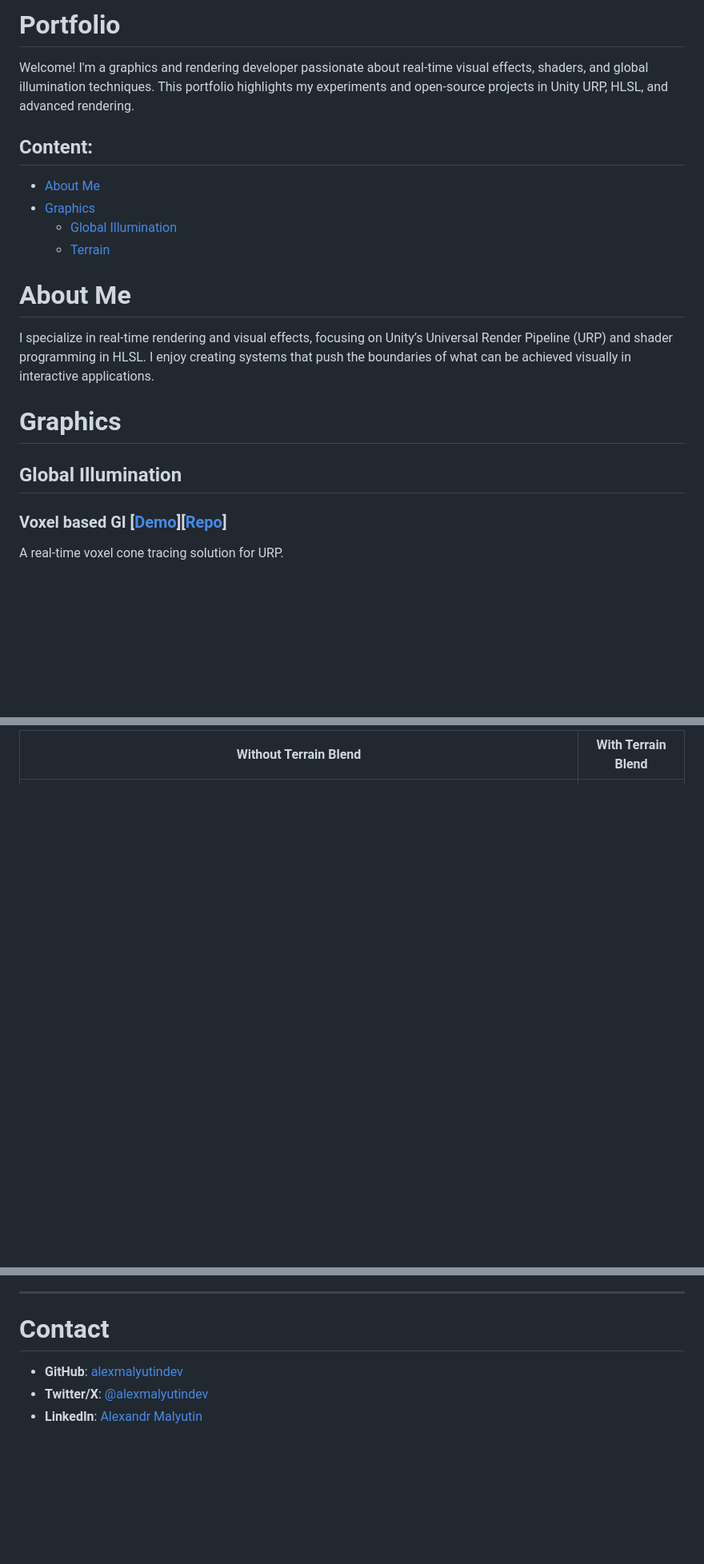
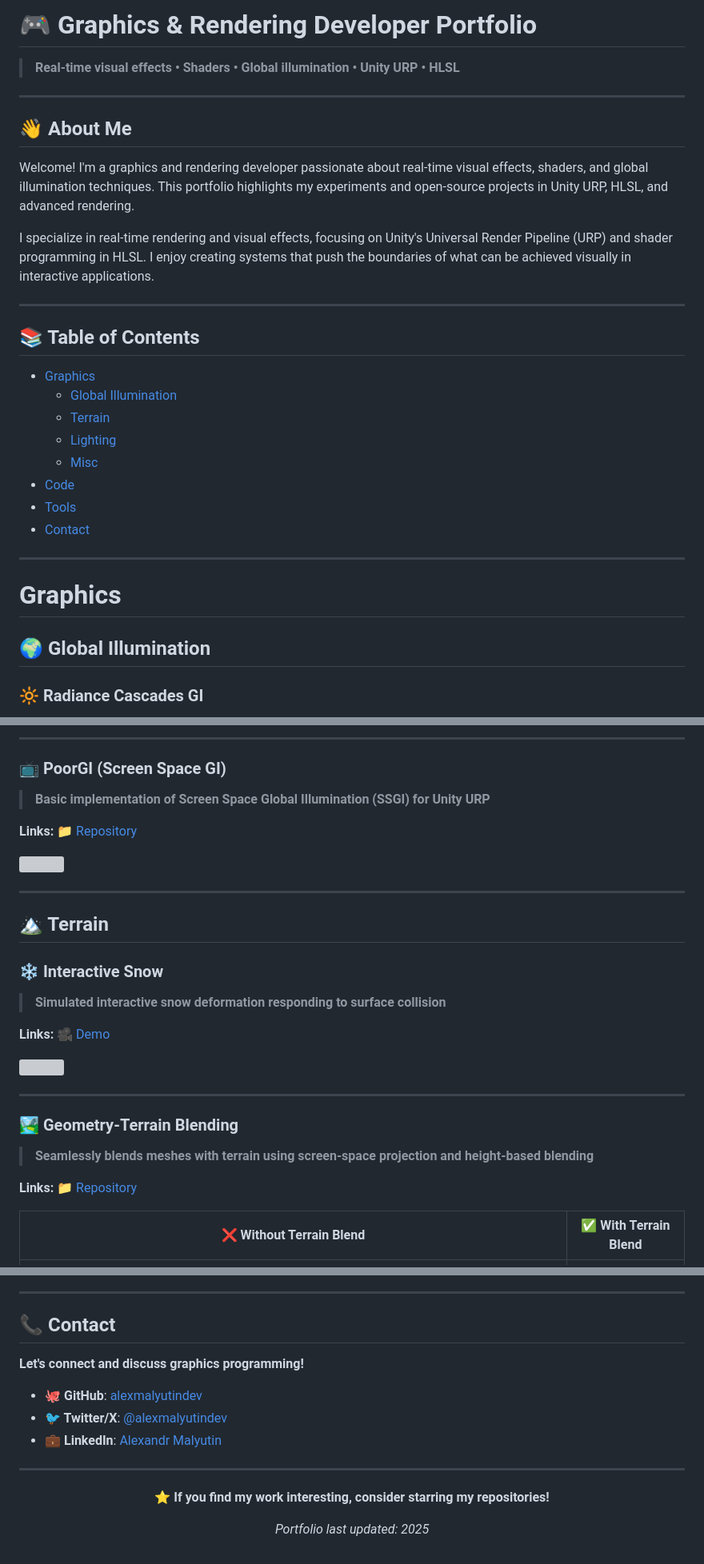
Before and after one commit to alexmalyutindev/alexmalyutindev, a Markdown page: PORTFOLIO.md, 3 parts joined by grey strips. Shown: that part at 80% size. Rendered like a GitHub page; blank space fills up the shorter version; grey boxes are pictures that could not be loaded.

```diff
--- a/PORTFOLIO.md
+++ b/PORTFOLIO.md
@@ -1,22 +1,33 @@
-Portfolio
-=========
+# 🎮 Graphics & Rendering Developer Portfolio
+
+> **Real-time visual effects • Shaders • Global illumination • Unity URP • HLSL**
+
+---
+
+## 👋 About Me
 
 Welcome! I'm a graphics and rendering developer passionate about real-time visual effects, shaders, and global illumination techniques. This portfolio highlights my experiments and open-source projects in Unity URP, HLSL, and advanced rendering.
 
-## Content:
-- [About Me](#about-me)
+I specialize in real-time rendering and visual effects, focusing on Unity's Universal Render Pipeline (URP) and shader programming in HLSL. I enjoy creating systems that push the boundaries of what can be achieved visually in interactive applications.
+
+---
+
+## 📚 Table of Contents
+
 - [Graphics](#graphics)
-  - [Global Illumination](#global-illumination)
-  - [Terrain](#terrain)
+    - [Global Illumination](#-global-illumination)
+    - [Terrain](#%EF%B8%8F-terrain)
+    - [Lighting](#%EF%B8%8F-lighting)
+    - [Misc](#misc)
+- [Code](#code)
+- [Tools](#%EF%B8%8F-tools)
+- [Contact](#-contact)
 
-# About Me
-I specialize in real-time rendering and visual effects, focusing on Unity’s Universal Render Pipeline (URP) and shader programming in HLSL. I enjoy creating systems that push the boundaries of what can be achieved visually in interactive applications.
-
+---
 
 # Graphics
 
-## Global Illumination
+## 🌍 Global Illumination
 
-### Voxel based GI [[Demo](https://x.com/alexmalyutindev/status/1759652466277151195)][[Repo](https://github.com/alexmalyutindev/unity-urp-vxgi)]
-A real-time voxel cone tracing solution for URP.
+### 🔆 Radiance Cascades GI
 
@@ -47,6 +50,36 @@ Seamlessly blends meshes with terrain using screen-space projection and height-b
 
-| Without Terrain Blend                          | With Terrain Blend                         |
-|------------------------------------------------|--------------------------------------------|
+---
+
+### 📺 PoorGI (Screen Space GI)
+
+> **Basic implementation of Screen Space Global Illumination (SSGI) for Unity URP**
+
+**Links:** [📁 Repository](https://github.com/alexmalyutindev/unity-poor-gi)
+
+<img src="https://github.com/alexmalyutindev/unity-poor-gi/raw/master/Pictures/preview-sponza-1.png" width="60%">
+
+---
+
+## 🏔️ Terrain
+
+### ❄️ Interactive Snow
+
+> **Simulated interactive snow deformation responding to surface collision**
+
+**Links:** [🎥 Demo](https://x.com/alexmalyutindev/status/1841541664277475583)
+
+<img src="./files/interactive-snow.png" width="50%">
+
+---
+
+### 🏞️ Geometry-Terrain Blending
+
+> **Seamlessly blends meshes with terrain using screen-space projection and height-based blending**
+
+**Links:** [📁 Repository](https://github.com/alexmalyutindev/urp-terrain-blend)
+
+| ❌ Without Terrain Blend | ✅ With Terrain Blend |
+|--------------------------|----------------------|
 | <img src="./files/geom-terrain-blend-off.png"> | <img src="./files/geom-terrain-blend.png"> |
 
 ---
@@ -121,6 +205,19 @@ TODO:
 ---
 
-# Contact
-- **GitHub**: [alexmalyutindev](https://github.com/alexmalyutindev)
-- **Twitter/X**: [@alexmalyutindev](https://x.com/alexmalyutindev)
-- **LinkedIn**: [Alexandr Malyutin](https://www.linkedin.com/in/alexmalyutindev/)
+## 📞 Contact
+
+**Let's connect and discuss graphics programming!**
+
+- **🐙 GitHub**: [alexmalyutindev](https://github.com/alexmalyutindev)
+- **🐦 Twitter/X**: [@alexmalyutindev](https://x.com/alexmalyutindev)
+- **💼 LinkedIn**: [Alexandr Malyutin](https://www.linkedin.com/in/alexmalyutindev/)
+
+---
+
+<div align="center">
+
+**⭐ If you find my work interesting, consider starring my repositories!**
+
+*Portfolio last updated: 2025*
+
+</div>
```
Also changed, not shown: other parts of PORTFOLIO.md (+104 -61 lines), files/amplify-occlusion.png (added), files/cmaa2.png (added), files/fbm-clouds.png (added).
